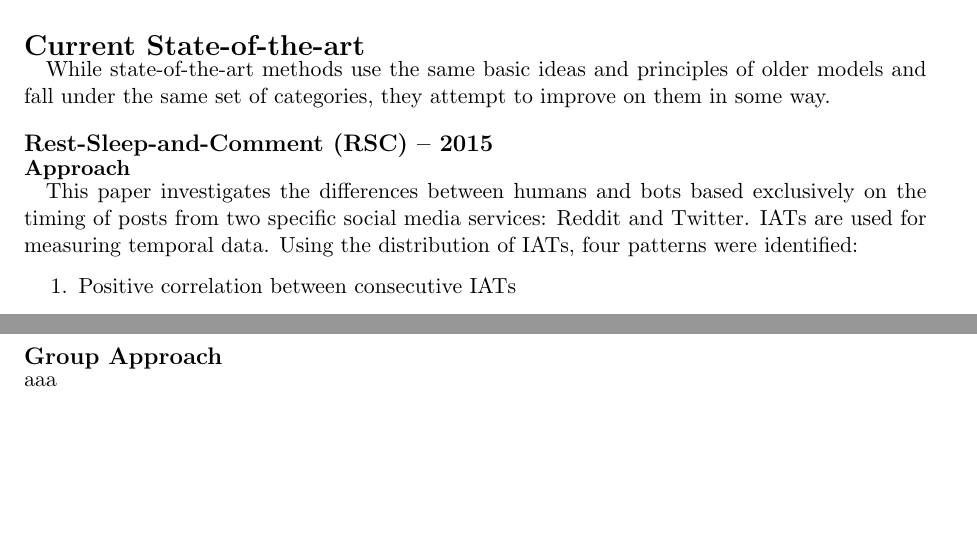
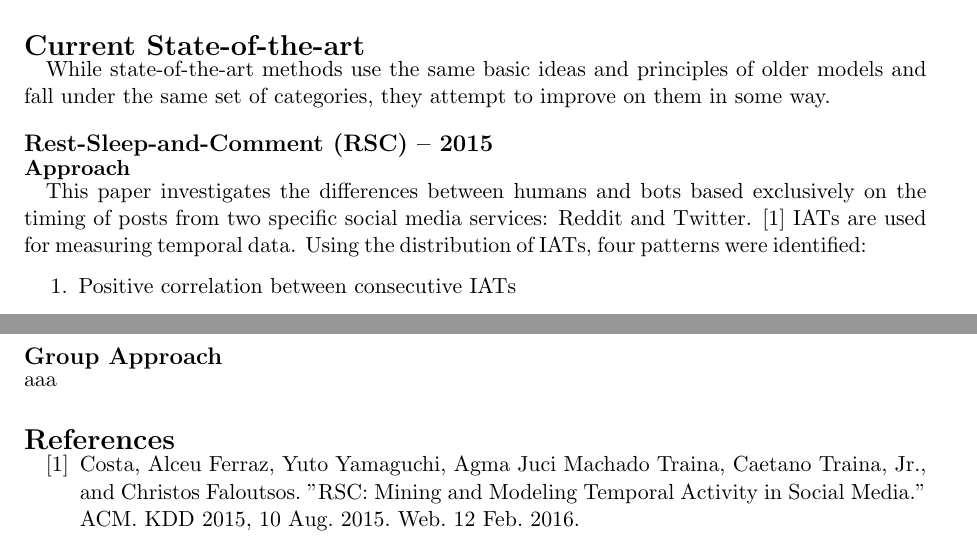
Before and after one commit to danielgeng/cs249_big_data_analytics, a LaTeX document (survey/survey.tex): two parts of pages 6 and 18 of 18, joined at a grey line, cut so that both start at the same text, the shorter picture padded with empty space. Compiled offline with pdfLaTeX.

Commit message:
start references

```diff
--- a/survey/survey.tex
+++ b/survey/survey.tex
@@ -245,7 +245,7 @@ Additionally, the relationship between humans, bots, and cyborgs is not consider
 
 \subsubsection*{Approach}
 
-\quad This paper investigates the differences between humans and bots based exclusively on the timing of posts from two specific social media services: Reddit and Twitter.
+\quad This paper investigates the differences between humans and bots based exclusively on the timing of posts from two specific social media services: Reddit and Twitter. \cite{rsc}
 IATs are used for measuring temporal data.
 Using the distribution of IATs, four patterns were identified:
 \begin{enumerate}
@@ -820,5 +820,11 @@ aaa
 
 aaa
 
+\begin{thebibliography}{123}
+
+\bibitem{rsc} Costa, Alceu Ferraz, Yuto Yamaguchi, Agma Juci Machado Traina, Caetano Traina, Jr., and Christos Faloutsos. "RSC: Mining and Modeling Temporal Activity in Social Media." ACM. KDD 2015, 10 Aug. 2015. Web. 12 Feb. 2016.
+
+\end{thebibliography}
+
 
 \end{document}
```
Also changed, not shown: survey/survey.pdf.
